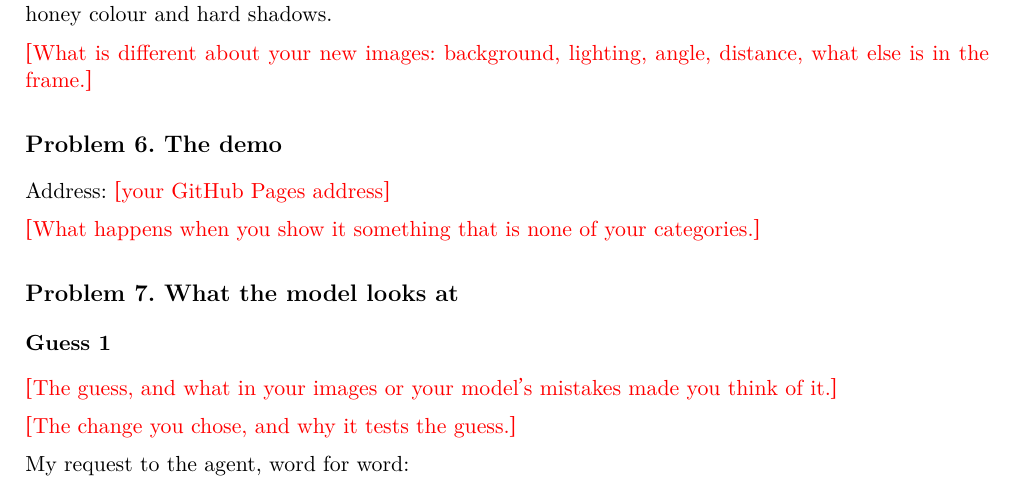
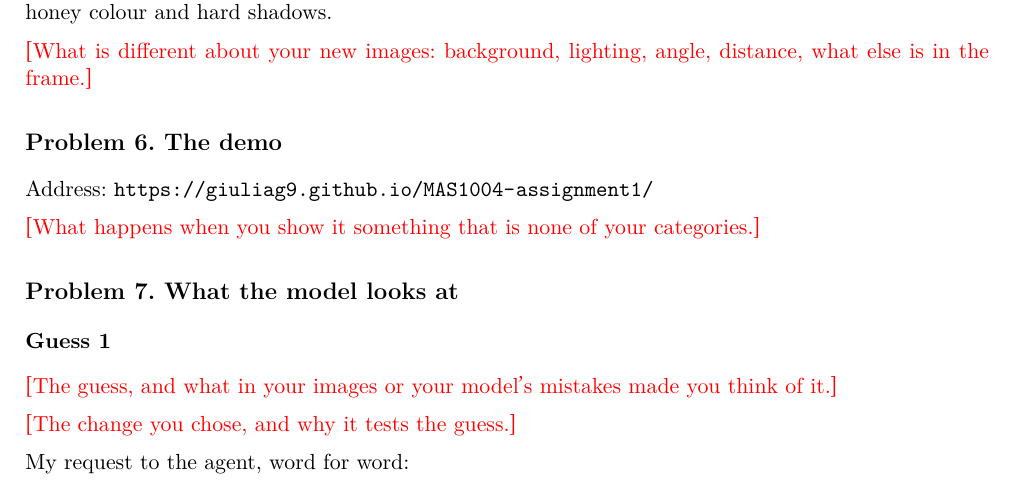
Before and after one commit to giuliag9/MAS1004-assignment1, a LaTeX document (long_report/long_report.tex): part of page 15 of 16, cut so that both start at the same text. Compiled offline with XeLaTeX.

Commit message:
Long report: the GitHub Pages address (Problem 6)
Co-Authored-By: Claude Opus 5.5 <noreply@anthropic.com>
Claude-Session: https://claude.ai/code/session_01SL4m8snqhvQXPHuCVLHe1e

```diff
--- a/long_report/long_report.tex
+++ b/long_report/long_report.tex
@@ -554,7 +554,7 @@ distance, what else is in the frame.}
 % ---------------------------------------------------------------------------
 \section*{Problem 6. The demo}
 
-Address: \fillin{your GitHub Pages address}
+Address: \url{https://giuliag9.github.io/MAS1004-assignment1/}
 
 \fillin{What happens when you show it something that is none of your
 categories.}
```
